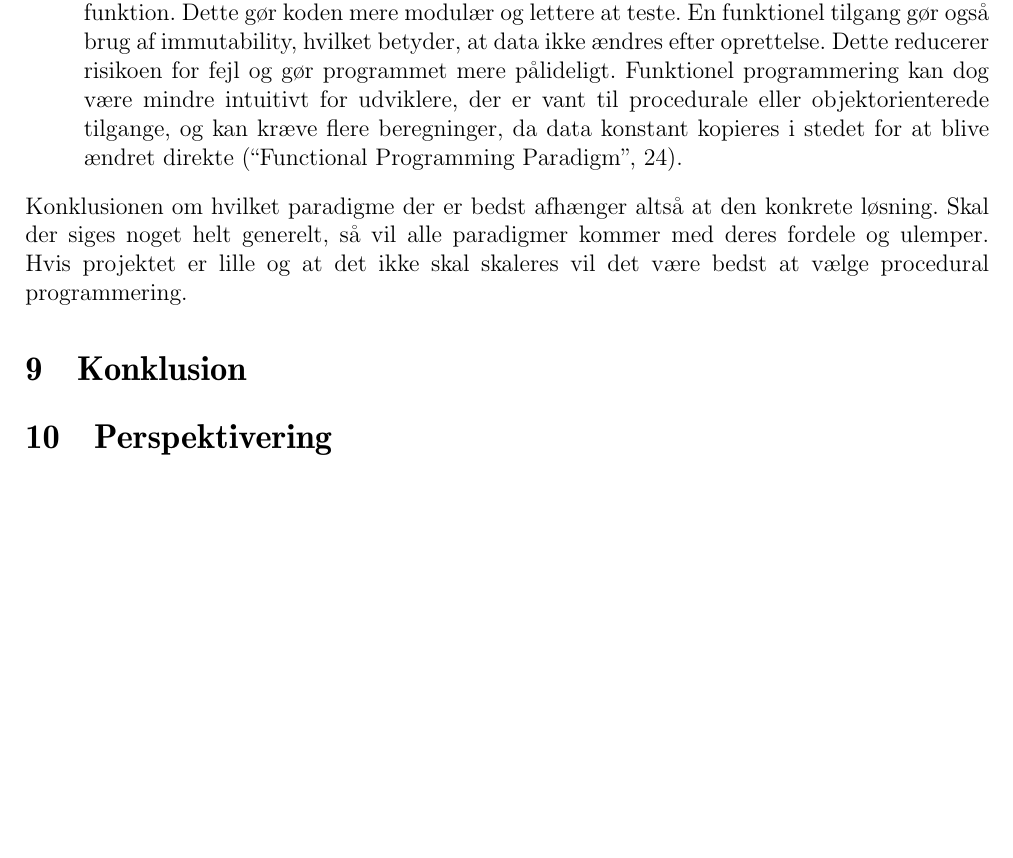
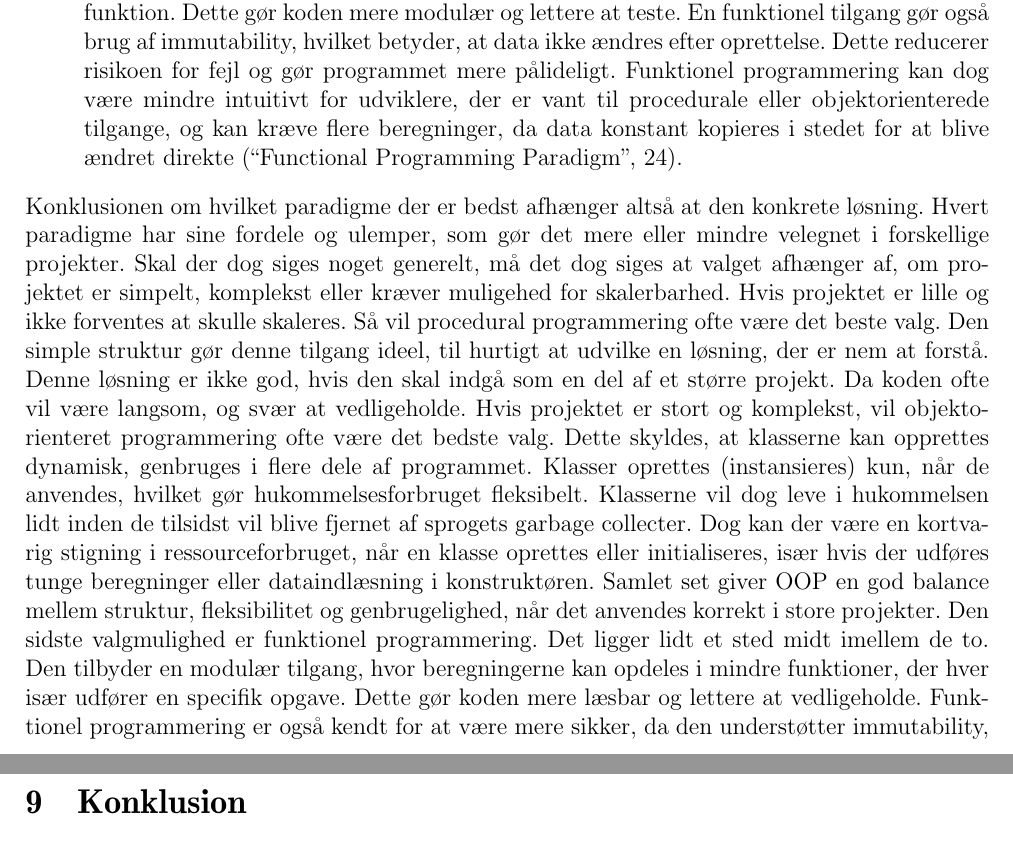
Before and after one commit to Krisser12311/mindste-kvadraters-metode-SOP, a LaTeX document (main.tex, which reads chapters/05Opgavebesvarelse.tex): part of page 15 of 17 before the commit and two parts of pages 15 and 16 of 18 after it, the two joined at a grey line, cut so that both start at the same text, the shorter picture padded with empty space. Compiled offline with pdfLaTeX.

Commit message:
Så er minimums kravet ramt!!!!!

```diff
--- a/chapters/05Opgavebesvarelse.tex
+++ b/chapters/05Opgavebesvarelse.tex
@@ -232,11 +232,7 @@ Den første overvejelse må være hvilket paradigme der skal anvendes. De mest o
     \item \textbf{Funktionel programmering} \\
     Funktionel programmering er et paradigme, der fokuserer på brugen af rene funktioner (Pure functions), som hver især kun opererer på deres input og ikke ændrer eksterne data. Dette gør funktionerne forudsigelige og uafhængige af konteksten, hvilket sikrer, at de altid returnerer det samme output for det samme input. I forbindelse med Mindste Kvadraters Metode kan funktionel programmering tilbyde en elegant tilgang, hvor hver beregning for eksempel summen af kvadraterne eller differentiering kunne hver have været isoleret funktion. Dette gør koden mere modulær og lettere at teste. En funktionel tilgang gør også brug af immutability, hvilket betyder, at data ikke ændres efter oprettelse. Dette reducerer risikoen for fejl og gør programmet mere pålideligt. Funktionel programmering kan dog være mindre intuitivt for udviklere, der er vant til procedurale eller objektorienterede tilgange, og kan kræve flere beregninger, da data konstant kopieres i stedet for at blive ændret direkte (\cite{functionalProgrammingParadigm}).
 \end{itemize}
-Konklusionen om hvilket paradigme der er bedst afhænger altså at den konkrete løsning. Skal der siges noget helt generelt, så vil alle paradigmer kommer med deres fordele og ulemper. Hvis projektet er lille og at det ikke skal skaleres vil det være bedst at vælge procedural programmering.
-
-
+Konklusionen om hvilket paradigme der er bedst afhænger altså at den konkrete løsning. Hvert paradigme har sine fordele og ulemper, som gør det mere eller mindre velegnet i forskellige projekter. Skal der dog siges noget generelt, må det dog siges at valget afhænger af, om projektet er simpelt, komplekst eller kræver muligehed for skalerbarhed. Hvis projektet er lille og ikke forventes at skulle skaleres. Så vil procedural programmering ofte være det beste valg. Den simple struktur gør denne tilgang ideel, til hurtigt at udvilke en løsning, der er nem at forstå. Denne løsning er ikke god, hvis den skal indgå som en del af et større projekt. Da koden ofte vil være langsom, og svær at vedligeholde. Hvis projektet er stort og komplekst, vil objektorienteret programmering ofte være det bedste valg. Dette skyldes, at klasserne kan opprettes dynamisk, genbruges i flere dele af programmet. Klasser oprettes (instansieres) kun, når de anvendes, hvilket gør hukommelsesforbruget fleksibelt. Klasserne vil dog leve i hukommelsen lidt inden de tilsidst vil blive fjernet af sprogets garbage collecter. Dog kan der være en kortvarig stigning i ressourceforbruget, når en klasse oprettes eller initialiseres, især hvis der udføres tunge beregninger eller dataindlæsning i konstruktøren. Samlet set giver OOP en god balance mellem struktur, fleksibilitet og genbrugelighed, når det anvendes korrekt i store projekter. Den sidste valgmulighed er funktionel programmering. Det ligger lidt et sted midt imellem de to. Den tilbyder en modulær tilgang, hvor beregningerne kan opdeles i mindre funktioner, der hver især udfører en specifik opgave. Dette gør koden mere læsbar og lettere at vedligeholde. Funktionel programmering er også kendt for at være mere sikker, da den understøtter immutability, hvilket reducerer risikoen for fejl. I praksis afhænger valget ofte af personlige præferencer og erfaringer. Hvis udvikleren har stor erfaring med funktionel programmering, kan det være en oplagt løsning på trods af det mindre projekt. Omvendt kan procedural programmering være et bedre valg, hvis udvikleren søger en hurtig og letforståelig tilgang. Det er nu klarlagt hvilket paradigme der er mest oplagt, men hvilke kontrolstrukturer er bedst? Dette vil altid være et godt sprøgsmål det afhænger igen af hvor stort projekt er, hvordan det kodes og meget mere. Om der anvendes While loops, for loops, eller rekursive funktioner til beregningerne kommer med hver deres forcer og svagheder. For loops er gode til at gennemgå en liste af elementer, mens While loops er gode til at køre en kodeblok, indtil en betingelse er opfyldt. Rekursive funktioner er gode til at løse komplekse problemer. De kan dog være svære at forstå og kan føre til uendelige løkker, hvis de ikke er korrekt implementeret. I forbindelse med Mindste Kvadraters Metode vil en for loop være det mest oplagte valg, da det er nødvendigt at gennemgå hvert datapunkt i datasættet. En for loop er også lettere at forstå og implementere end en while loop eller rekursiv funktion. En while loop kan dog være nyttig, hvis der er behov for at sætte en betingelse for, hvornår løkken skal stoppes. Ved for loops køre den indtil et givet stop, og ikke at 1+1 nu giver to. Rekursive funktioner er mindre velegnede til Mindste Kvadraters Metode, da det ikke er nødvendigt at løse problemet på denne måde. Samlet set afhænger valget af kontrolstrukturer af den konkrete opgave og udviklerens præferencer, i dette tilfælde vil for-loops dog være at foretrække. Da loopet skal køre et bestemt antal gange, og ikke stoppe før en betingelse er opfyldt.
 % While loops, for loops, rekursive funktioner, ect.
 
 \section{Konklusion}
-
-\section{Perspektivering}
```
